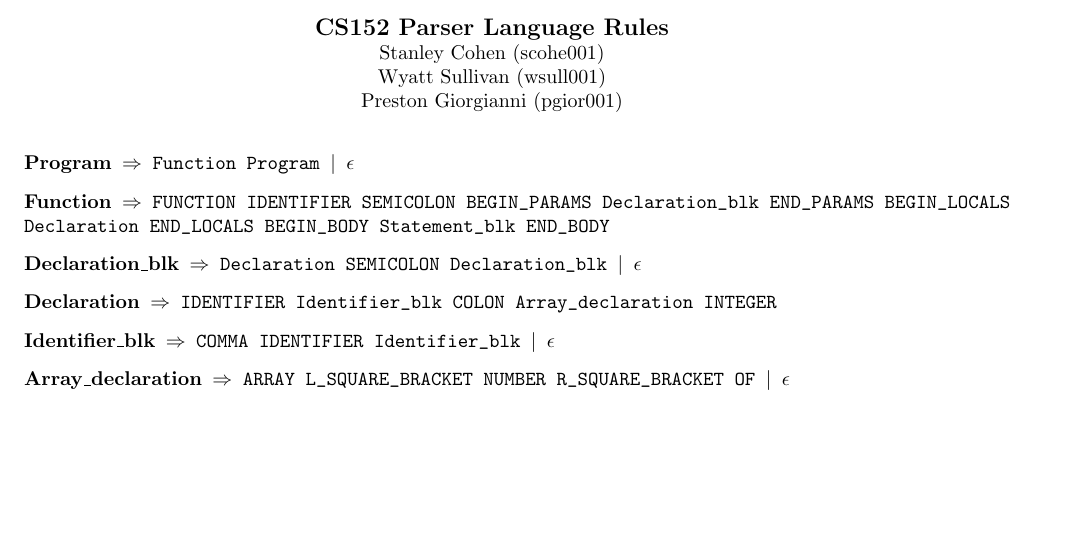
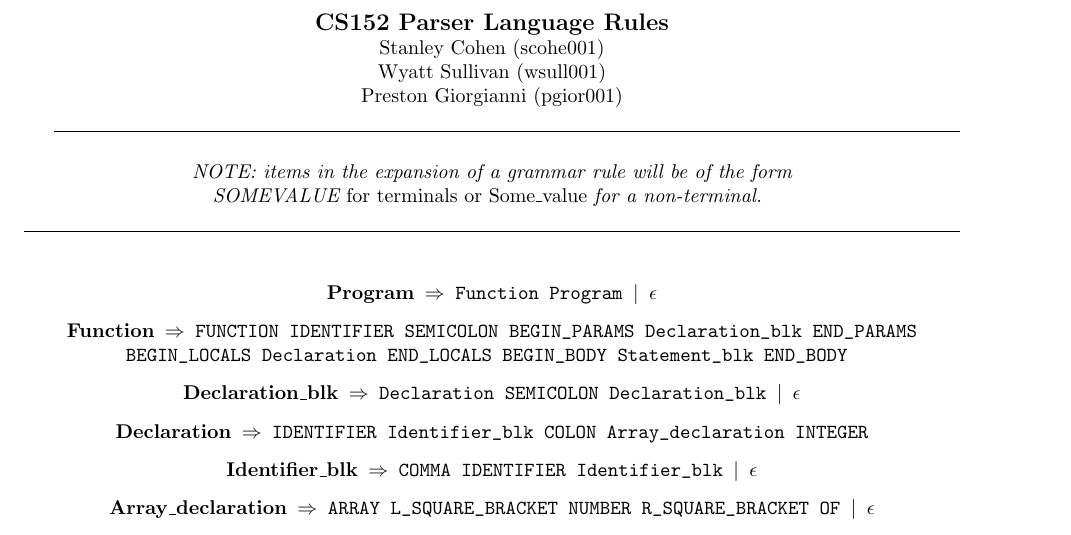
Before and after one commit to wsull001/CS152Proj1, a LaTeX document (Language/language.tex): part of page 1 of 2, cut so that both start at the same text, the shorter picture padded with empty space. Compiled offline with pdfLaTeX.

Commit message:
Added description at beginning to play nice

```diff
--- a/Language/language.tex
+++ b/Language/language.tex
@@ -12,8 +12,20 @@
 \centerline{Wyatt Sullivan (wsull001)}
 \centerline{Preston Giorgianni (pgior001)}
 
+\smallskip
+\hrulefill
+\smallskip
+
+\center{
+    \em{NOTE: items in the expansion of a grammar rule will be of the form} \\
+        SOMEVALUE \em{for terminals or} Some\_value \em{for a non-terminal.}
+}
+
+\smallskip
+\hrulefill
+\smallskip
+
 \texttt{
-\
 {\vskip 0.1in \noindent\bf Program} $\Rightarrow$
         Function Program $|$ $\epsilon$
 {\vskip 0.1in \noindent\bf Function} $\Rightarrow$
```
Also changed, not shown: Language/language.pdf.
